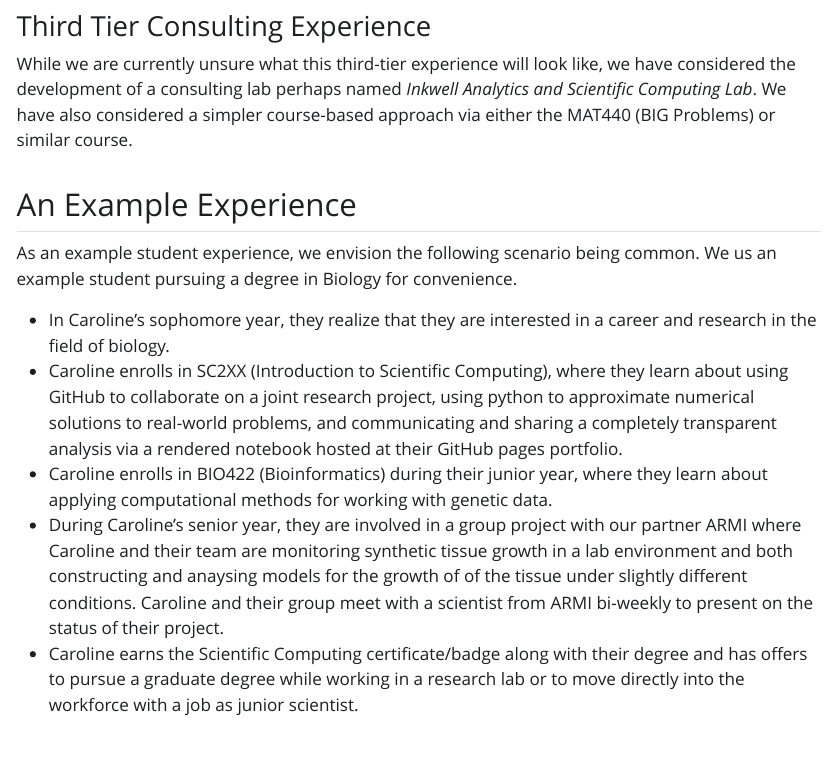
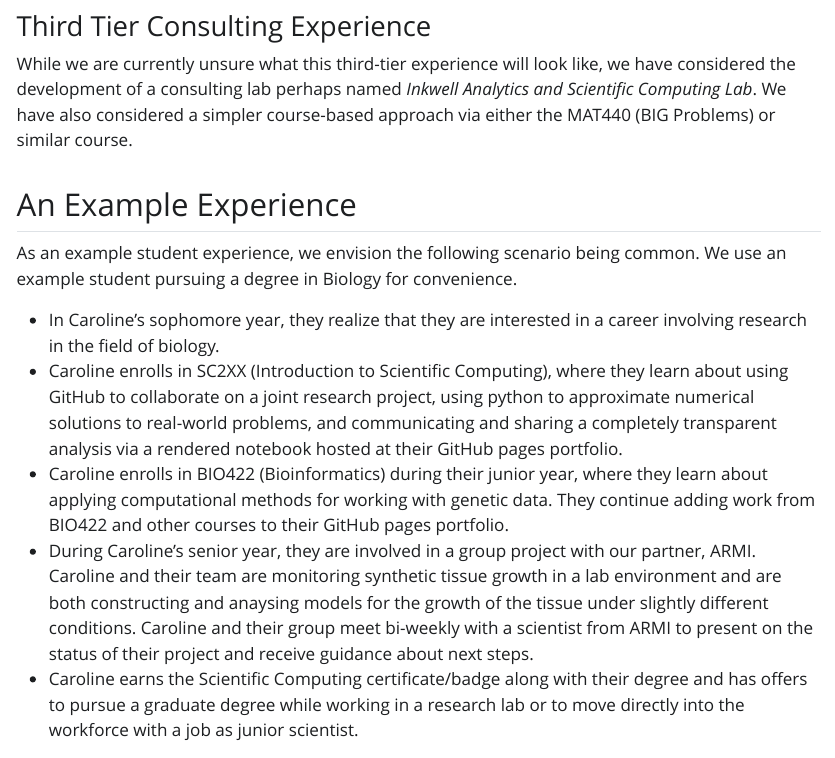
Before and after one commit to agmath/ScientificComputingCourse, a Quarto document (information_sheet.qmd): the page in a window 1100 px wide, from 1200 px down. The pictures show the output file information_sheet.html that the author committed with the source, opened offline; Quarto's library style sheets are replaced by a plain one without menus.

Commit message:
Updates to Example Experience

```diff
--- a/information_sheet.qmd
+++ b/information_sheet.qmd
@@ -43,12 +43,12 @@ While we are currently unsure what this third-tier experience will look like, we
 
 ## An Example Experience
 
-As an example student experience, we envision the following scenario being common. We us an example student pursuing a degree in Biology for convenience.
+As an example student experience, we envision the following scenario being common. We use an example student pursuing a degree in Biology for convenience.
 
-+ In Caroline's sophomore year, they realize that they are interested in a career and research in the field of biology.
++ In Caroline's sophomore year, they realize that they are interested in a career involving research in the field of biology.
 + Caroline enrolls in SC2XX (Introduction to Scientific Computing), where they learn about using GitHub to collaborate on a joint research project, using python to approximate numerical solutions to real-world problems, and communicating and sharing a completely transparent analysis via a rendered notebook hosted at their GitHub pages portfolio.
-+ Caroline enrolls in BIO422 (Bioinformatics) during their junior year, where they learn about applying computational methods for working with genetic data.
-+ During Caroline's senior year, they are involved in a group project with our partner ARMI where Caroline and their team are monitoring synthetic tissue growth in a lab environment and both constructing and anaysing models for the growth of of the tissue under slightly different conditions. Caroline and their group meet with a scientist from ARMI bi-weekly to present on the status of their project.
++ Caroline enrolls in BIO422 (Bioinformatics) during their junior year, where they learn about applying computational methods for working with genetic data. They continue adding work from BIO422 and other courses to their GitHub pages portfolio.
++ During Caroline's senior year, they are involved in a group project with our partner, ARMI. Caroline and their team are monitoring synthetic tissue growth in a lab environment and are both constructing and anaysing models for the growth of the tissue under slightly different conditions. Caroline and their group meet bi-weekly with a scientist from ARMI to present on the status of their project and receive guidance about next steps.
 + Caroline earns the Scientific Computing certificate/badge along with their degree and has offers to pursue a graduate degree while working in a research lab or to move directly into the workforce with a job as junior scientist.
 
 We are excited by the trajectory students will take through this certificate/badge experience. They'll gain foundational exposure to fundamental topics and tools in the SC2XX course. They'll have an opportunity to learn about and apply computational methods in their home discipline. They'll have an opportunity to apply what they've learned to a real-world problem with implications for a partnering entity.
```
Also changed, not shown: information_sheet.html, information_sheet.pdf.
